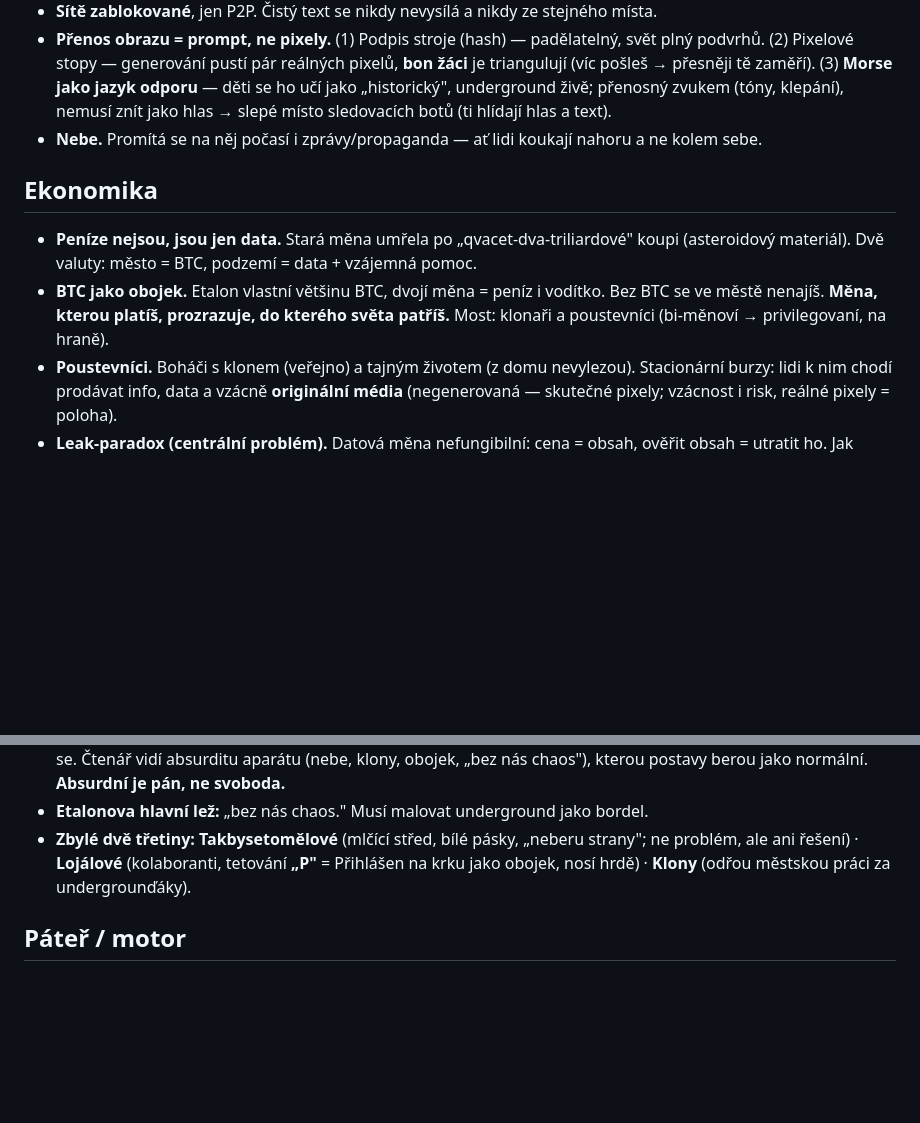
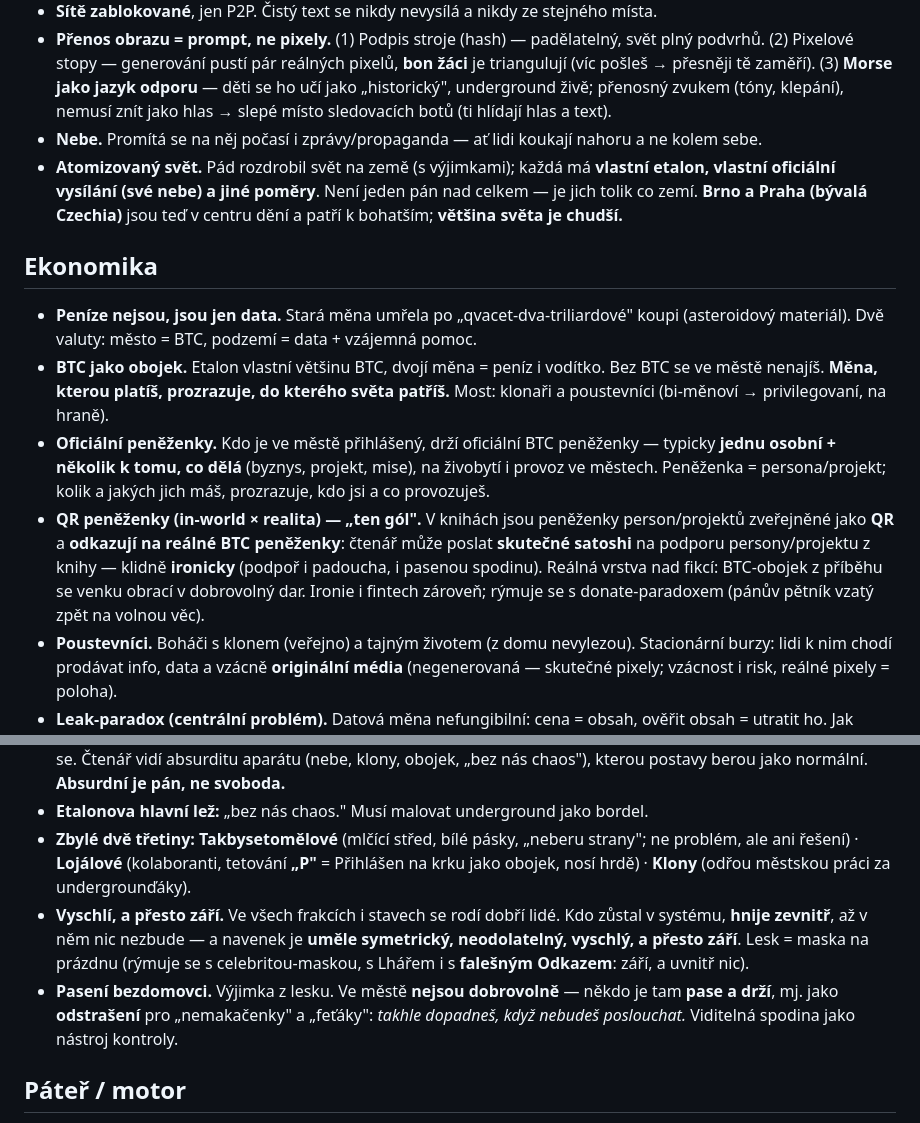
Before and after one commit to junkycoder/smazana-odpoved, a Markdown page: bible/kanon.md, 2 parts joined by grey strips. Rendered like a GitHub page; blank space fills up the shorter version.

Commit message:
Kánon: atomizovaný svět, oficiální peněženky + QR-BTC mechanika
- Svět: atomizace na země, každá s vlastním etalonem a vlastním nebem;
  Brno a Praha (bývalá Czechia) v centru a bohatší, většina světa chudší.
- Ekonomika: oficiální BTC peněženky (osobní + byznys/projekt/mise);
  "ten gól" — QR v knihách odkazují na REÁLNÉ BTC peněženky person/projektů,
  čtenář posílá skutečné satoshi (i ironicky).
- Sociální struktura: "vyschlí, a přesto září" (lesk = maska na prázdnu,
  rýmuje se s falešným Odkazem); pasení bezdomovci jako odstrašení.

Co-Authored-By: Claude Opus 4.8 <noreply@anthropic.com>

```diff
--- a/bible/kanon.md
+++ b/bible/kanon.md
@@ -25,11 +25,14 @@
 - **Sítě zablokované**, jen P2P. Čistý text se nikdy nevysílá a nikdy ze stejného místa.
 - **Přenos obrazu = prompt, ne pixely.** (1) Podpis stroje (hash) — padělatelný, svět plný podvrhů. (2) Pixelové stopy — generování pustí pár reálných pixelů, **bon žáci** je triangulují (víc pošleš → přesněji tě zaměří). (3) **Morse jako jazyk odporu** — děti se ho učí jako „historický", underground živě; přenosný zvukem (tóny, klepání), nemusí znít jako hlas → slepé místo sledovacích botů (ti hlídají hlas a text).
 - **Nebe.** Promítá se na něj počasí i zprávy/propaganda — ať lidi koukají nahoru a ne kolem sebe.
+- **Atomizovaný svět.** Pád rozdrobil svět na země (s výjimkami); každá má **vlastní etalon, vlastní oficiální vysílání (své nebe) a jiné poměry**. Není jeden pán nad celkem — je jich tolik co zemí. **Brno a Praha (bývalá Czechia)** jsou teď v centru dění a patří k bohatším; **většina světa je chudší.**
 
 ## Ekonomika
 
 - **Peníze nejsou, jsou jen data.** Stará měna umřela po „qvacet-dva-triliardové" koupi (asteroidový materiál). Dvě valuty: město = BTC, podzemí = data + vzájemná pomoc.
 - **BTC jako obojek.** Etalon vlastní většinu BTC, dvojí měna = peníz i vodítko. Bez BTC se ve městě nenajíš. **Měna, kterou platíš, prozrazuje, do kterého světa patříš.** Most: klonaři a poustevníci (bi-měnoví → privilegovaní, na hraně).
+- **Oficiální peněženky.** Kdo je ve městě přihlášený, drží oficiální BTC peněženky — typicky **jednu osobní + několik k tomu, co dělá** (byznys, projekt, mise), na živobytí i provoz ve městech. Peněženka = persona/projekt; kolik a jakých jich máš, prozrazuje, kdo jsi a co provozuješ.
+- **QR peněženky (in-world × realita) — „ten gól".** V knihách jsou peněženky person/projektů zveřejněné jako **QR** a **odkazují na reálné BTC peněženky**: čtenář může poslat **skutečné satoshi** na podporu persony/projektu z knihy — klidně **ironicky** (podpoř i padoucha, i pasenou spodinu). Reálná vrstva nad fikcí: BTC-obojek z příběhu se venku obrací v dobrovolný dar. Ironie i fintech zároveň; rýmuje se s donate-paradoxem (pánův pětník vzatý zpět na volnou věc).
 - **Poustevníci.** Boháči s klonem (veřejno) a tajným životem (z domu nevylezou). Stacionární burzy: lidi k nim chodí prodávat info, data a vzácně **originální média** (negenerovaná — skutečné pixely; vzácnost i risk, reálné pixely = poloha).
 - **Leak-paradox (centrální problém).** Datová měna nefungibilní: cena = obsah, ověřit obsah = utratit ho. Jak prodáš něco, co ztratí cenu ve chvíli, kdy to ukážeš? Trh: brokeři s reputací místo důkazu, vzorky schválně bezcenné ale ověřitelné, deadpan smlouvání o krámy se smrtelnou vážností.
 - **Odkaz = fintech.** Sklo „přečteš jednou, nezjeví se tomu, kdo už to zná" = nástroj na leak-paradox (ověř na místě, nezkopíruj). Bankovní technologie undergroundu.
@@ -41,6 +44,8 @@
 - **Tonální pravidlo:** nikdo si svobodu neuvědomuje jako volbu — je to standard. Nefilozofují, neobhajují, nechlubí se. Čtenář vidí absurditu aparátu (nebe, klony, obojek, „bez nás chaos"), kterou postavy berou jako normální. **Absurdní je pán, ne svoboda.**
 - **Etalonova hlavní lež:** „bez nás chaos." Musí malovat underground jako bordel.
 - **Zbylé dvě třetiny:** **Takbysetomělové** (mlčící střed, bílé pásky, „neberu strany"; ne problém, ale ani řešení) · **Lojálové** (kolaboranti, tetování **„P"** = Přihlášen na krku jako obojek, nosí hrdě) · **Klony** (odřou městskou práci za undergrounďáky).
+- **Vyschlí, a přesto září.** Ve všech frakcích i stavech se rodí dobří lidé. Kdo zůstal v systému, **hnije zevnitř**, až v něm nic nezbude — a navenek je **uměle symetrický, neodolatelný, vyschlý, a přesto září**. Lesk = maska na prázdnu (rýmuje se s celebritou-maskou, s Lhářem i s **falešným Odkazem**: září, a uvnitř nic).
+- **Pasení bezdomovci.** Výjimka z lesku. Ve městě **nejsou dobrovolně** — někdo je tam **pase a drží**, mj. jako **odstrašení** pro „nemakačenky" a „feťáky": *takhle dopadneš, když nebudeš poslouchat.* Viditelná spodina jako nástroj kontroly.
 
 ## Páteř / motor
 
```
